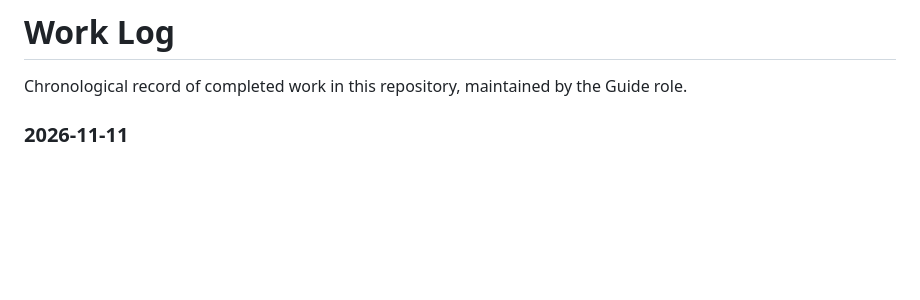
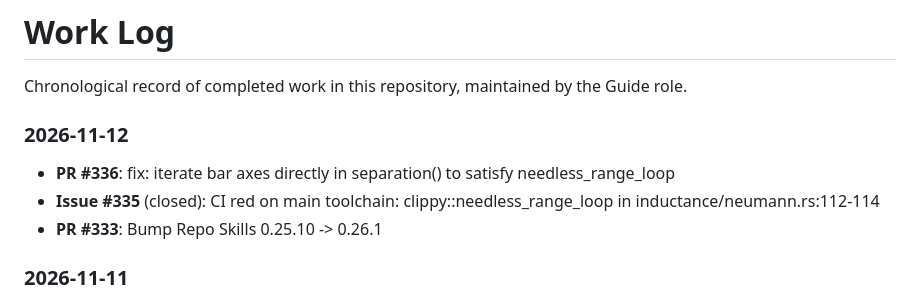
Before and after one commit to 2AMLogic/fasterhenry, a Markdown page: WORK_LOG.md, the part around the change. Rendered like a GitHub page; blank space fills up the shorter version.

Commit message:
docs: update WORK_LOG
Automated document maintenance by Guide triage agent.

Co-Authored-By: Claude Sonnet 5.5 <noreply@anthropic.com>

```diff
--- a/WORK_LOG.md
+++ b/WORK_LOG.md
@@ -3,6 +3,12 @@
 Chronological record of completed work in this repository, maintained by the Guide role.
 
 <!-- Maintained automatically by the Guide triage agent. Manual edits are fine but may be overwritten. -->
+
+### 2026-11-12
+
+- **PR #336**: fix: iterate bar axes directly in separation() to satisfy needless_range_loop
+- **Issue #335** (closed): CI red on main toolchain: clippy::needless_range_loop in inductance/neumann.rs:112-114
+- **PR #333**: Bump Repo Skills 0.25.10 -> 0.26.1
 
 ### 2026-11-11
 
```
